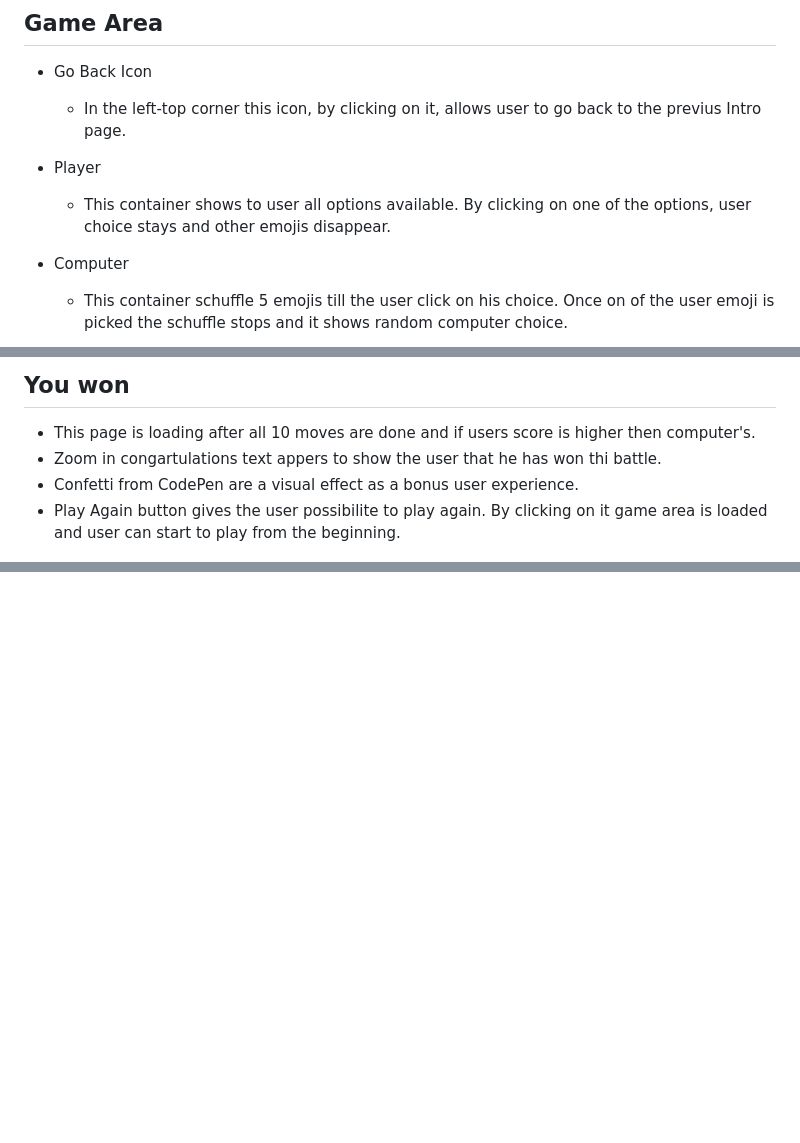
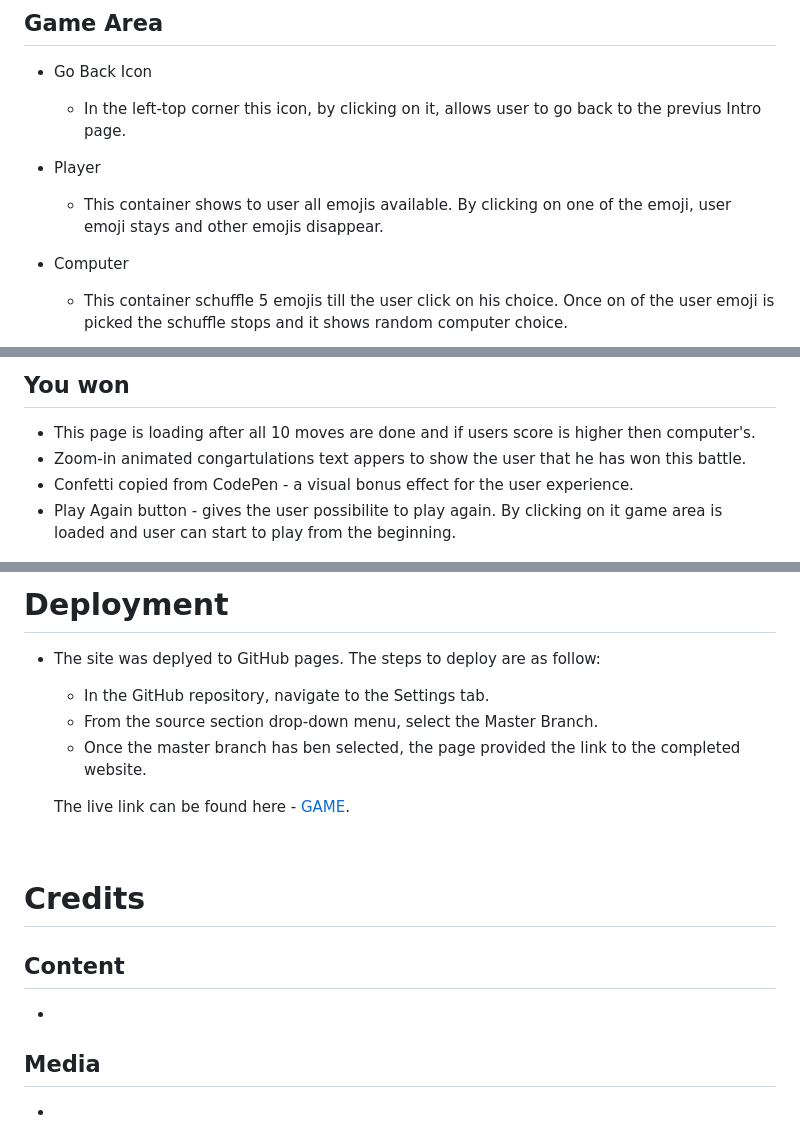
Before and after one commit to adamolnar/Portfoli_2, a Markdown page: assets/README.md, 3 parts joined by grey strips. Rendered like a GitHub page; blank space fills up the shorter version.

```diff
--- a/assets/README.md
+++ b/assets/README.md
@@ -41,7 +41,7 @@
   - In the left-top corner this icon, by clicking on it,  allows user to go back to the previus Intro page.
 
 - Player
-  - This container shows to user all options available. By clicking on one of the options, user choice stays and other emojis disappear.
+  - This container shows to user all emojis available. By clicking on one of the emoji, user emoji stays and other emojis disappear.
 
 - Computer
   - This container schuffle 5 emojis till the user click on his choice. Once on of the user emoji is picked the schuffle stops and it shows random computer choice.
@@ -75,9 +75,9 @@
 
 ## You won
  - This page is loading after all 10 moves are done and if users score is higher then computer's.
- - Zoom in congartulations text appers to show the user that he has won thi battle.
- - Confetti from CodePen are a visual effect as a bonus user experience.
- - Play Again button gives the user possibilite to play again. By clicking on it game area is loaded and user can start to play from the beginning.
+ - Zoom-in animated congartulations text appers to show the user that he has won this battle.
+ - Confetti copied from CodePen - a visual bonus effect for the user experience.
+ - Play Again button -  gives the user possibilite to play again. By clicking on it game area is loaded and user can start to play from the beginning.
 
 ![Screenshot you won page](/assets/images/Screenshot_you_won.png)
 <p>&nbsp;</p>
@@ -91,0 +130,16 @@
+# Deployment
+- The site was deplyed to GitHub pages. The steps to deploy are as follow:
+  - In the GitHub repository, navigate to the Settings tab.
+  - From the source section drop-down menu, select the Master Branch.
+  - Once the master branch has ben selected, the page provided the link to the completed website.
+
+  The live link can be found here - [GAME](https://adamolnar.github.io/Portfoli_2/).
+  <p>&nbsp;</p>
+
+# Credits
+## Content
+-
+
+
+##  Media
+-
```
Also changed, not shown: other parts of assets/README.md (+38 -0 lines).
